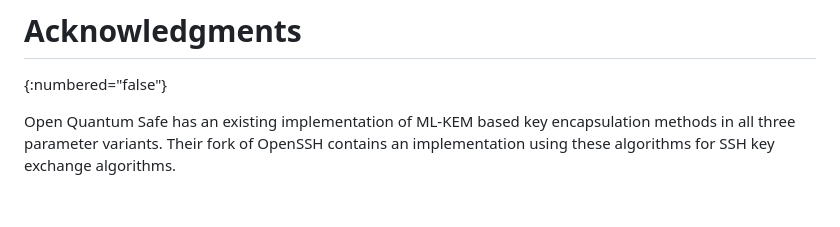
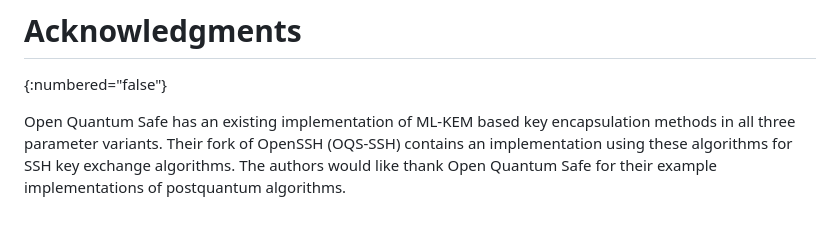
Before and after one commit to alharrison/ssh_mlkem_draft, a Markdown page: draft-harrison-mlkem-ssh.md, the part around the change. Rendered like a GitHub page.

Commit message:
Update acknowledgements

```diff
--- a/draft-harrison-mlkem-ssh.md
+++ b/draft-harrison-mlkem-ssh.md
@@ -152,4 +152,4 @@ IANA is requested to register new method names "ml-kem-512-sha256", "ml-kem-768-
 # Acknowledgments
 {:numbered="false"}
 
-Open Quantum Safe has an existing implementation of ML-KEM based key encapsulation methods in all three parameter variants. Their fork of OpenSSH contains an implementation using these algorithms for SSH key exchange algorithms.
+Open Quantum Safe has an existing implementation of ML-KEM based key encapsulation methods in all three parameter variants. Their fork of OpenSSH (OQS-SSH) contains an implementation using these algorithms for SSH key exchange algorithms. The authors would like thank Open Quantum Safe for their example implementations of postquantum algorithms.
```
